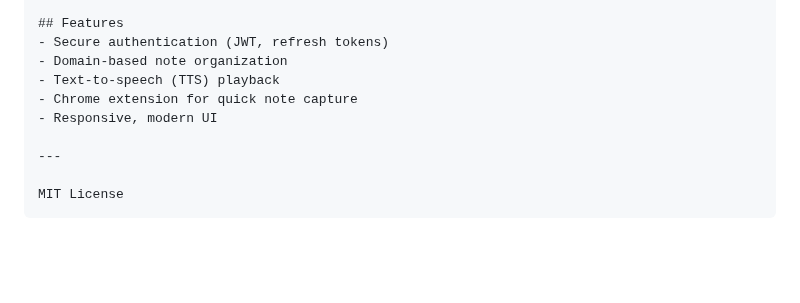
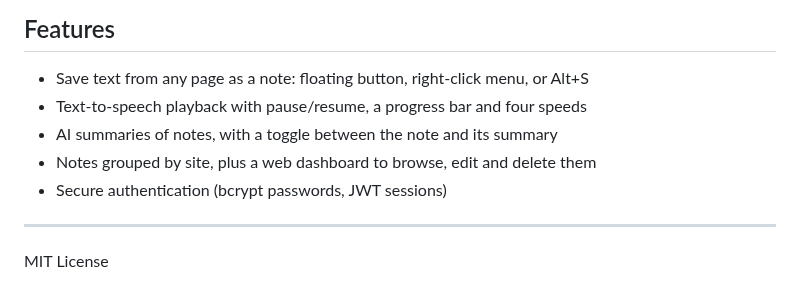
Before and after one commit to pratts/tts-study-assistant, a Markdown page: README.md, the part around one of its changes. Rendered like a GitHub page; blank space fills up the shorter version.

````diff
--- a/README.md
+++ b/README.md
@@ -25,12 +35,12 @@ A productivity tool for saving, organizing, and listening to notes from any webs
 
 ## Features
-- Secure authentication (JWT, refresh tokens)
-- Domain-based note organization
-- Text-to-speech (TTS) playback
-- Chrome extension for quick note capture
-- Responsive, modern UI
+
+- Save text from any page as a note: floating button, right-click menu, or Alt+S
+- Text-to-speech playback with pause/resume, a progress bar and four speeds
+- AI summaries of notes, with a toggle between the note and its summary
+- Notes grouped by site, plus a web dashboard to browse, edit and delete them
+- Secure authentication (bcrypt passwords, JWT sessions)
 
 ---
 
 MIT License
-```
````
Also changed, not shown: other parts of README.md (+21 -11 lines), docs/screenshots/01-popup-logged-out.png (added), docs/screenshots/02-popup-login.png (added), docs/screenshots/03-account-menu.png (added), docs/screenshots/04-context-menu.png (added), docs/screenshots/05-player-and-notes.png (added).
